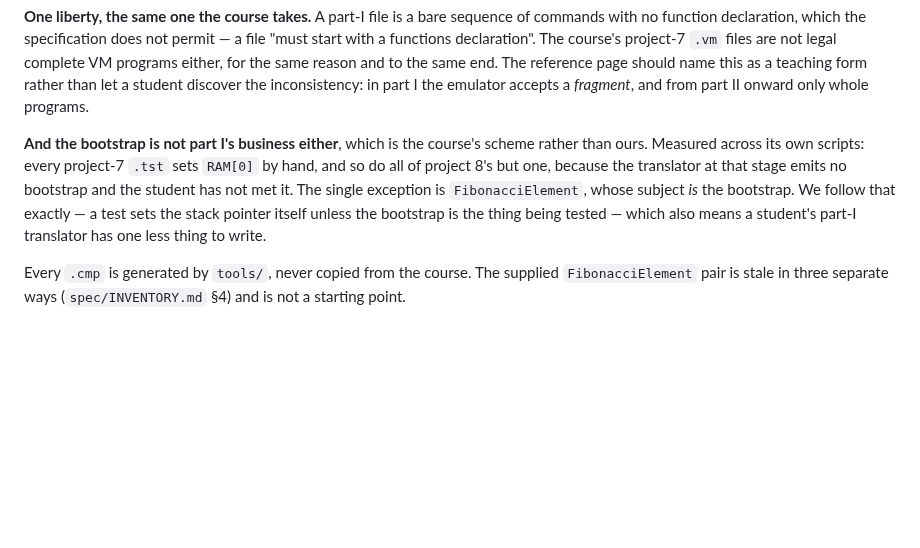
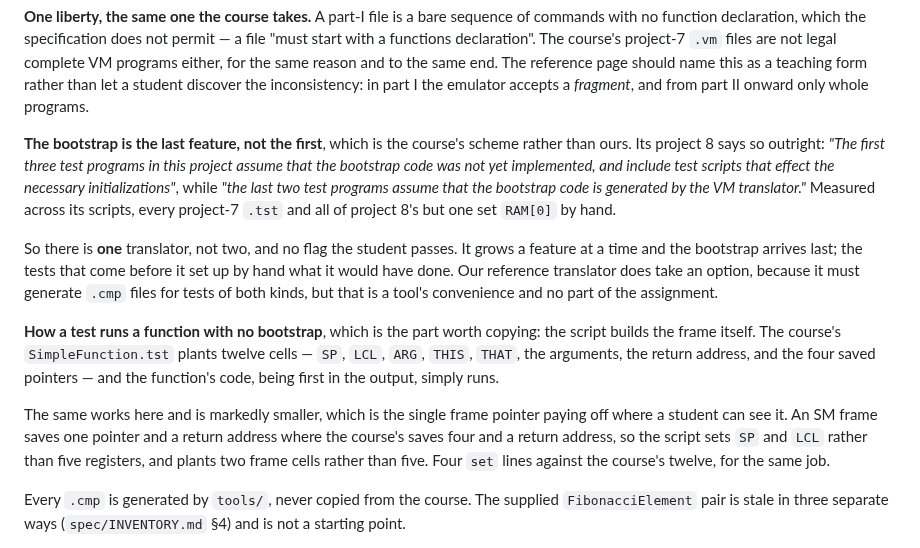
Before and after one commit to Rami5743/SM, a Markdown page: PLAN.md, the part around the change. Rendered like a GitHub page; blank space fills up the shorter version.

Commit message:
Record how a function is tested before the bootstrap exists
Asked whether there are two translators. There are not, and the
course says so: the bootstrap is the last feature a student adds, and
the tests that come before it set up by hand what it would have done.
One translator, grown a feature at a time, no flag. Ours takes an
option only because it must generate .cmp files for tests of both
kinds.

The part worth copying is how a test runs a function with no
bootstrap: the script builds the frame itself, and the function's
code, being first in the output, simply runs. The course's
SimpleFunction.tst plants twelve cells for that.

Here it takes four, because an SM frame saves one pointer and a
return address where the course's saves four and a return address. A
place where the single frame pointer pays off somewhere a student can
see it.

Co-Authored-By: Claude Opus 5 <noreply@anthropic.com>
Claude-Session: https://claude.ai/code/session_01CEVuEdRjYePtYYG4eMyyZH

```diff
--- a/PLAN.md
+++ b/PLAN.md
@@ -528,14 +528,33 @@ reason and to the same end. The reference page should name this as a teaching
 form rather than let a student discover the inconsistency: in part I the
 emulator accepts a *fragment*, and from part II onward only whole programs.
 
-**And the bootstrap is not part I's business either**, which is the course's
-scheme rather than ours. Measured across its own scripts: every project-7
-`.tst` sets `RAM[0]` by hand, and so do all of project 8's but one, because
-the translator at that stage emits no bootstrap and the student has not met
-it. The single exception is `FibonacciElement`, whose subject *is* the
-bootstrap. We follow that exactly — a test sets the stack pointer itself
-unless the bootstrap is the thing being tested — which also means a student's
-part-I translator has one less thing to write.
+**The bootstrap is the last feature, not the first**, which is the course's
+scheme rather than ours. Its project 8 says so outright: *"The first three
+test programs in this project assume that the bootstrap code was not yet
+implemented, and include test scripts that effect the necessary
+initializations"*, while *"the last two test programs assume that the
+bootstrap code is generated by the VM translator."* Measured across its
+scripts, every project-7 `.tst` and all of project 8's but one set `RAM[0]`
+by hand.
+
+So there is **one** translator, not two, and no flag the student passes. It
+grows a feature at a time and the bootstrap arrives last; the tests that come
+before it set up by hand what it would have done. Our reference translator
+does take an option, because it must generate `.cmp` files for tests of both
+kinds, but that is a tool's convenience and no part of the assignment.
+
+**How a test runs a function with no bootstrap**, which is the part worth
+copying: the script builds the frame itself. The course's `SimpleFunction.tst`
+plants twelve cells — `SP`, `LCL`, `ARG`, `THIS`, `THAT`, the arguments, the
+return address, and the four saved pointers — and the function's code, being
+first in the output, simply runs.
+
+The same works here and is markedly smaller, which is the single frame pointer
+paying off where a student can see it. An SM frame saves one pointer and a
+return address where the course's saves four and a return address, so the
+script sets `SP` and `LCL` rather than five registers, and plants two frame
+cells rather than five. Four `set` lines against the course's twelve, for the
+same job.
 
 Every `.cmp` is generated by `tools/`, never copied from the course. The
 supplied `FibonacciElement` pair is stale in three separate ways
```
